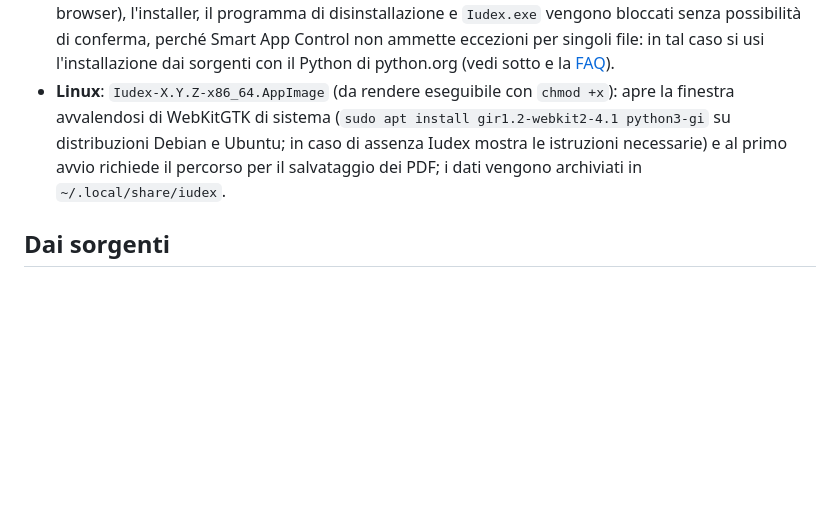
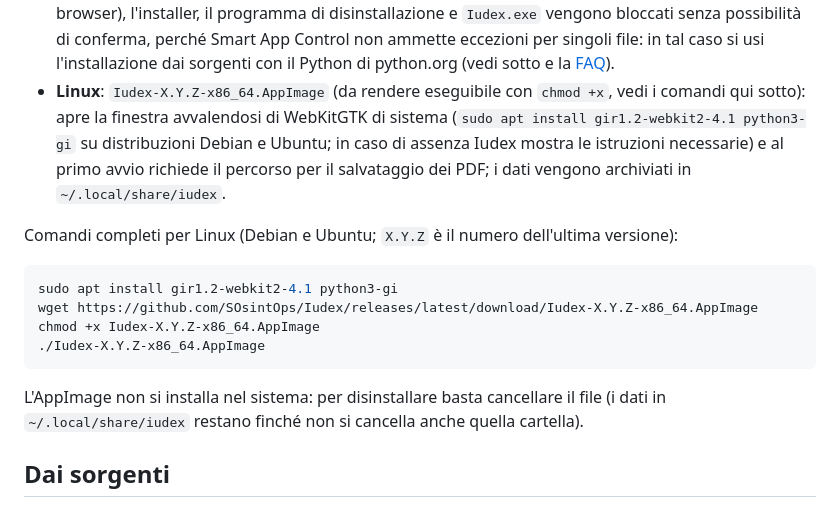
Before and after one commit to SOsintOps/Iudex, a Markdown page: docs/installazione.md, the part around the change. Drawn GitHub-style; blank space fills up the shorter version.

````diff
--- a/docs/installazione.md
+++ b/docs/installazione.md
@@ -28,11 +28,23 @@ Dalla pagina delle [release](https://github.com/SOsintOps/Iudex/releases/latest)
   possibilità di conferma, perché Smart App Control non ammette eccezioni per singoli file: in
   tal caso si usi l'installazione dai sorgenti con il Python di python.org (vedi sotto e la
   [FAQ](faq.md#windows-blocca-linstaller-o-iudex-smart-app-control)).
-- **Linux**: `Iudex-X.Y.Z-x86_64.AppImage` (da rendere eseguibile con `chmod +x`): apre la
-  finestra avvalendosi di WebKitGTK di sistema (`sudo apt install gir1.2-webkit2-4.1 python3-gi`
+- **Linux**: `Iudex-X.Y.Z-x86_64.AppImage` (da rendere eseguibile con `chmod +x`, vedi i
+  comandi qui sotto): apre la finestra avvalendosi di WebKitGTK di sistema (`sudo apt install gir1.2-webkit2-4.1 python3-gi`
   su distribuzioni Debian e Ubuntu; in caso di assenza Iudex mostra le istruzioni necessarie) e
   al primo avvio richiede il percorso per il salvataggio dei PDF; i dati vengono archiviati in
   `~/.local/share/iudex`.
+
+Comandi completi per Linux (Debian e Ubuntu; `X.Y.Z` è il numero dell'ultima versione):
+
+```bash
+sudo apt install gir1.2-webkit2-4.1 python3-gi
+wget https://github.com/SOsintOps/Iudex/releases/latest/download/Iudex-X.Y.Z-x86_64.AppImage
+chmod +x Iudex-X.Y.Z-x86_64.AppImage
+./Iudex-X.Y.Z-x86_64.AppImage
+```
+
+L'AppImage non si installa nel sistema: per disinstallare basta cancellare il file (i dati in
+`~/.local/share/iudex` restano finché non si cancella anche quella cartella).
 
 ## Dai sorgenti
 
````
Also changed, not shown: CHANGELOG.md (+7 -0 lines), README.md (+41 -2 lines).
